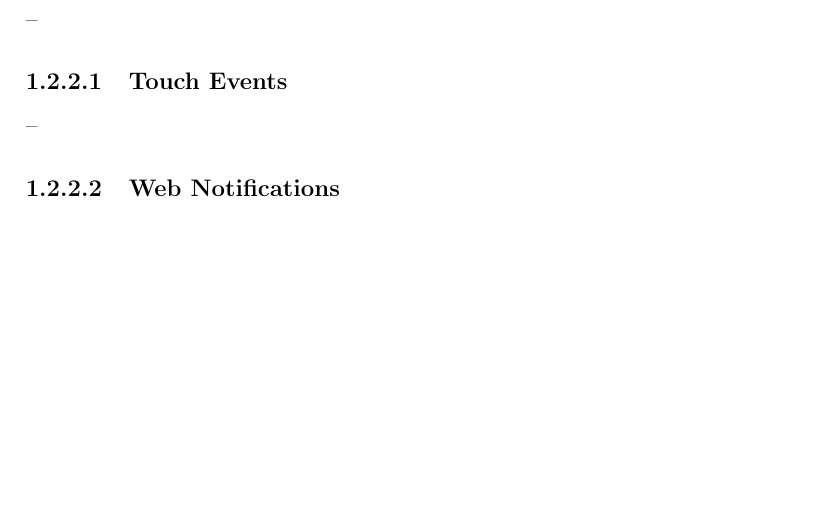
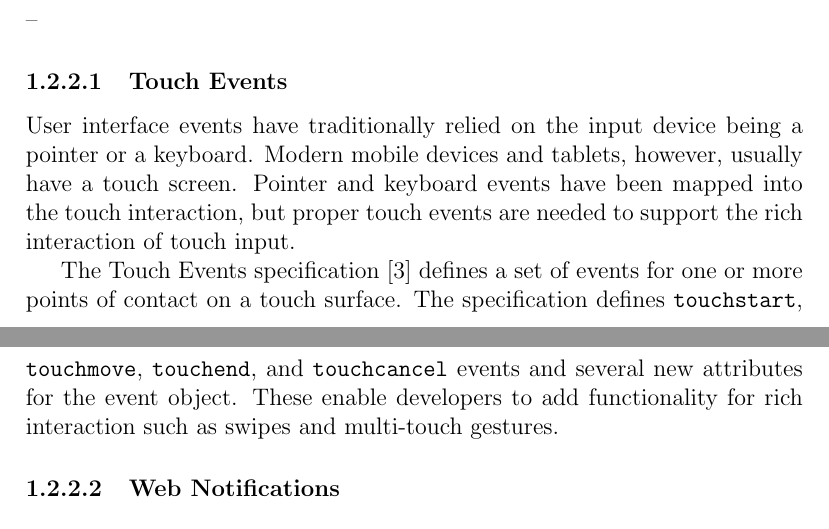
Before and after one commit to kpuputti/thesis, a LaTeX thesis (thesis/thesis.tex, which reads thesis/introduction.tex): part of page 19 of 51 before the commit and two parts of pages 19 and 20 of 51 after it, the two joined at a grey line, cut so that both start at the same text, the shorter picture padded with empty space. Compiled offline with pdfLaTeX.

Commit message:
Add touch events section in intro.

```diff
--- a/thesis/introduction.tex
+++ b/thesis/introduction.tex
@@ -531,7 +531,19 @@ font files in all the formats that they want to support.
 
 \subsubsection{Touch Events}
 
---
+User interface events have traditionally relied on the input device
+being a pointer or a keyboard. Modern mobile devices and tablets,
+however, usually have a touch screen. Pointer and keyboard events have
+been mapped into the touch interaction, but proper touch events are
+needed to support the rich interaction of touch input.
+
+The Touch Events specification \cite{touchevents} defines a set of
+events for one or more points of contact on a touch surface. The
+specification defines \texttt{touchstart}, \texttt{touchmove},
+\texttt{touchend}, and \texttt{touchcancel} events and several new
+attributes for the event object. These enable developers to add
+functionality for rich interaction such as swipes and multi-touch
+gestures.
 
 \subsubsection{Web Notifications}
 
```
Also changed, not shown: thesis/sources.bib (+9 -0 lines), thesis/thesis.pdf.
